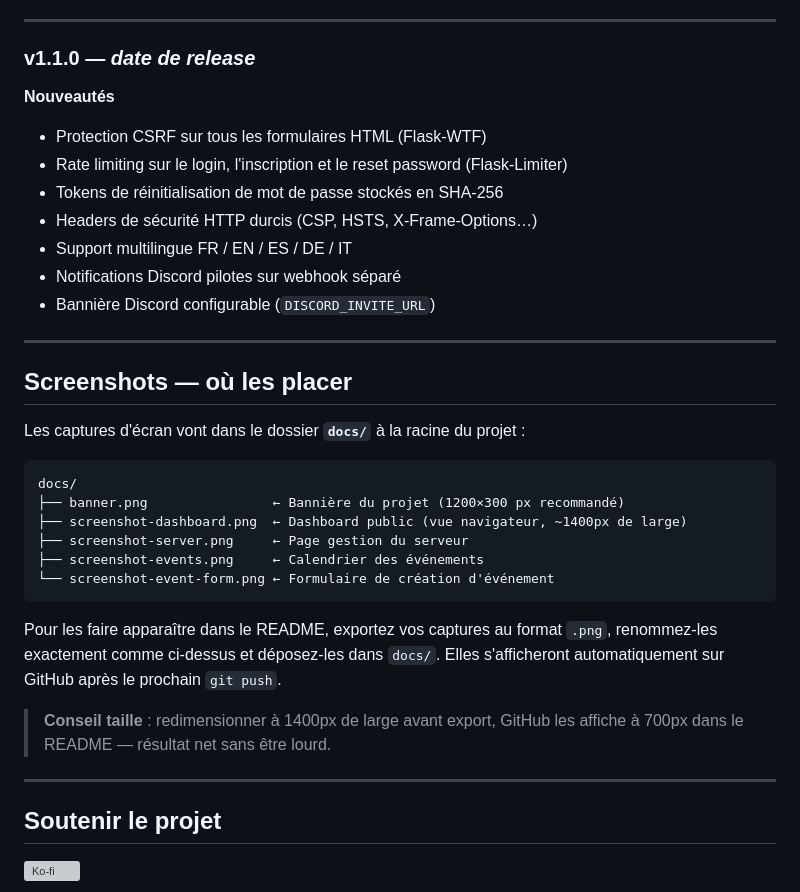
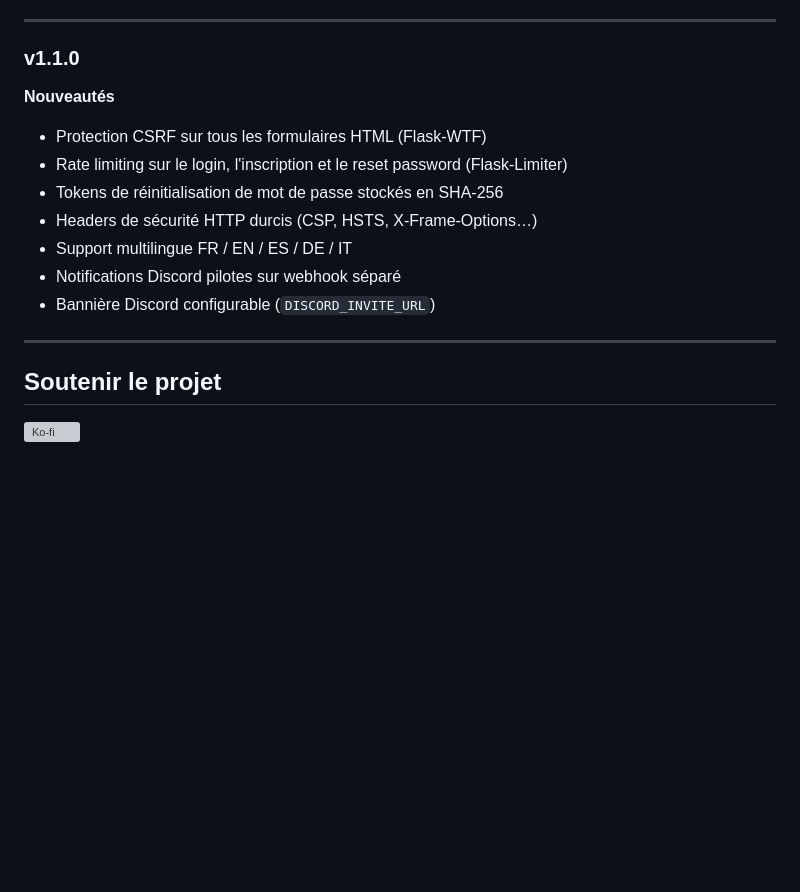
Before and after one commit to Zyphro3D/pannel-ac-evo-server, a Markdown page: README.md, the part around the change. Rendered like a GitHub page; blank space fills up the shorter version; grey boxes are pictures that could not be loaded.

Commit message:
docs: clean up README, remove instructions section
Co-Authored-By: Claude Sonnet 4.6 <noreply@anthropic.com>

````diff
--- a/README.md
+++ b/README.md
@@ -194,7 +194,7 @@ Fait un `git pull`, met à jour les dépendances pip et recompile les traduction
 
 ---
 
-### v1.1.0 — *date de release*
+### v1.1.0
 
 **Nouveautés**
 - Protection CSRF sur tous les formulaires HTML (Flask-WTF)
@@ -207,25 +207,6 @@ Fait un `git pull`, met à jour les dépendances pip et recompile les traduction
 
 ---
 
-## Screenshots — où les placer
-
-Les captures d'écran vont dans le dossier **`docs/`** à la racine du projet :
-
-```
-docs/
-├── banner.png                ← Bannière du projet (1200×300 px recommandé)
-├── screenshot-dashboard.png  ← Dashboard public (vue navigateur, ~1400px de large)
-├── screenshot-server.png     ← Page gestion du serveur
-├── screenshot-events.png     ← Calendrier des événements
-└── screenshot-event-form.png ← Formulaire de création d'événement
-```
-
-Pour les faire apparaître dans le README, exportez vos captures au format `.png`, renommez-les exactement comme ci-dessus et déposez-les dans `docs/`. Elles s'afficheront automatiquement sur GitHub après le prochain `git push`.
-
-> **Conseil taille** : redimensionner à 1400px de large avant export, GitHub les affiche à 700px dans le README — résultat net sans être lourd.
-
----
-
 ## Soutenir le projet
 
 [![Ko-fi](https://ko-fi.com/img/githubbutton_sm.svg)](https://ko-fi.com/zyphro3d)
````
